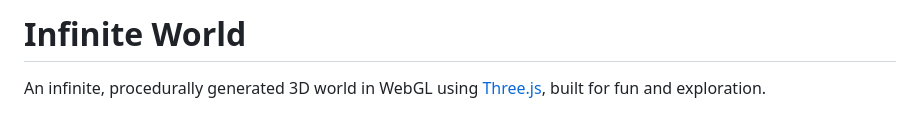
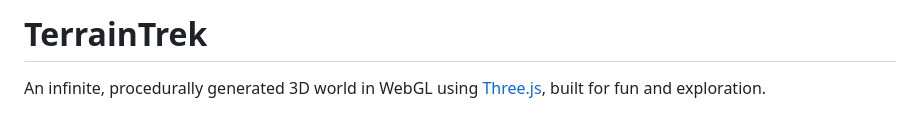
Before and after one commit to MITHRAN-BALACHANDER/-TerrainTrek-, a Markdown page: readme.md, the part around the change printed below. Rendered like a GitHub page.

```diff
--- a/readme.md
+++ b/readme.md
@@ -1,4 +1,4 @@
-# Infinite World
+# TerrainTrek
 
 An infinite, procedurally generated 3D world in WebGL using [Three.js](https://threejs.org/), built for fun and exploration.
 
```
Also changed, not shown: other parts of readme.md (+1 -1 lines).
